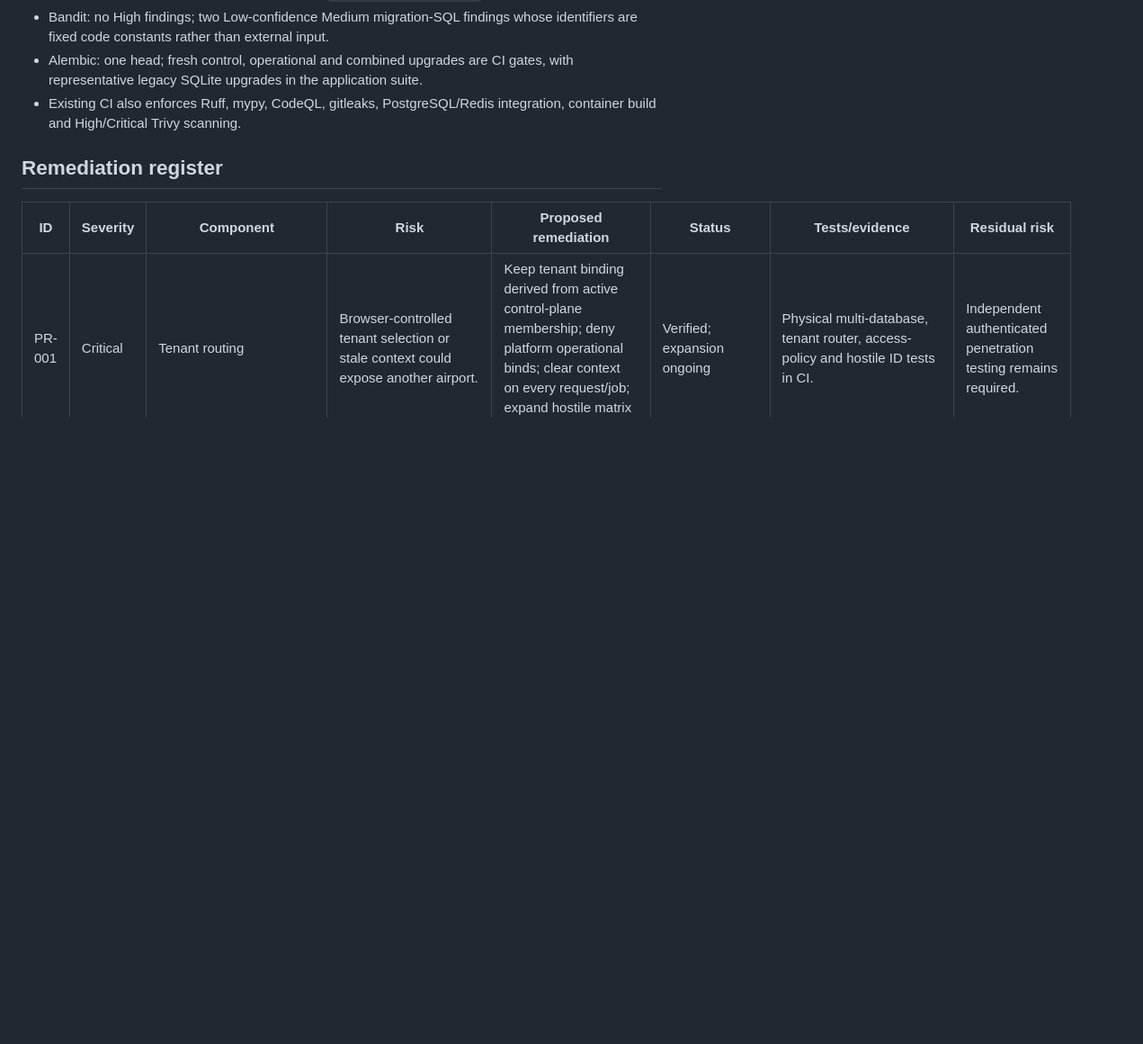
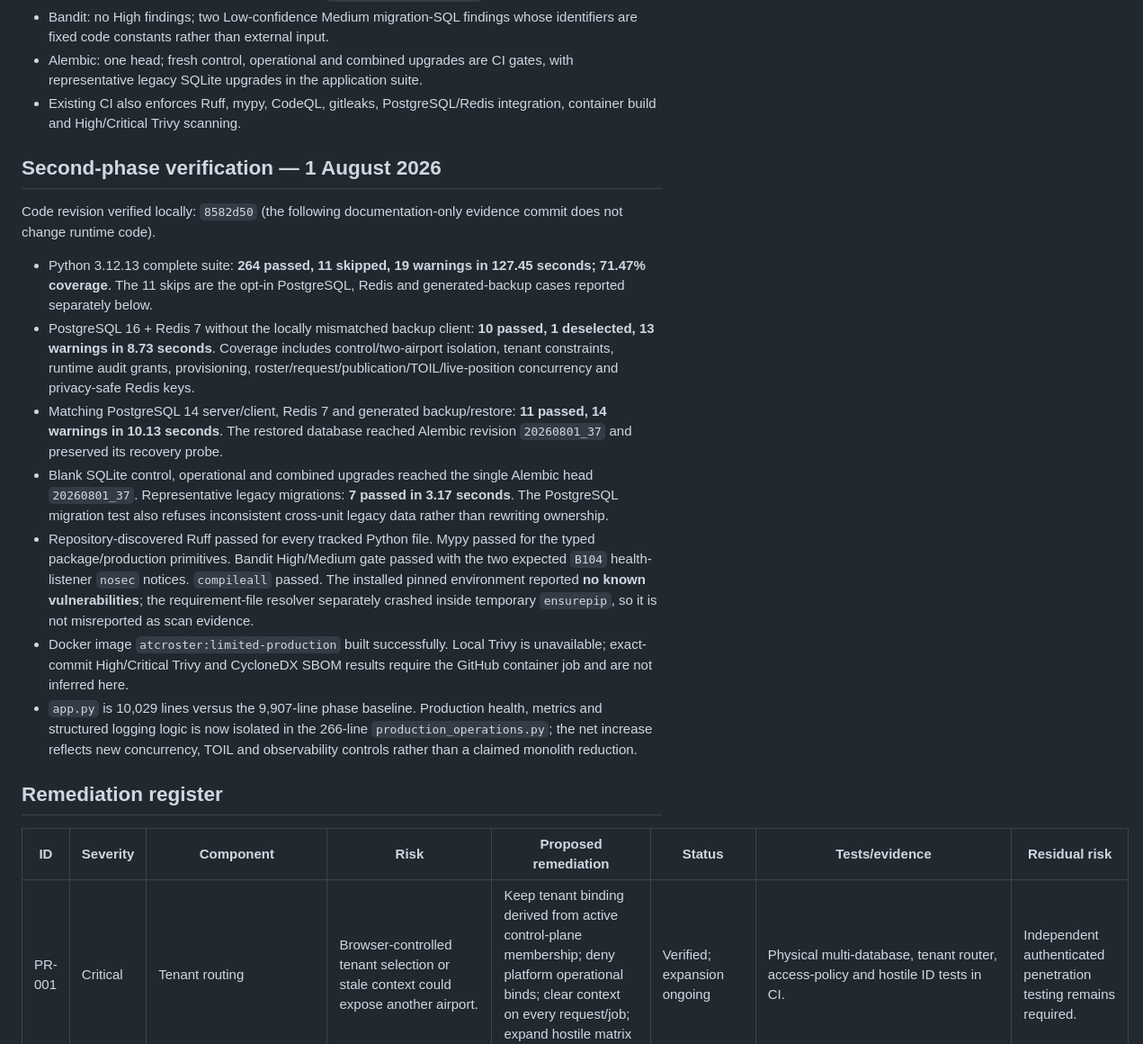
Before and after one commit to ian8500/ATCRoster, a Markdown page: docs/production-readiness/remediation-plan.md, the part around one of its changes. Shown at 90% size. GitHub-like rendering; blank space fills up the shorter version.

Commit message:
Record limited-production readiness evidence

```diff
--- a/docs/production-readiness/remediation-plan.md
+++ b/docs/production-readiness/remediation-plan.md
@@ -49,6 +49,41 @@ Baseline revision: `35d3c54b90faef25c5564b0f6a38f6a3765c23a3`
 - Existing CI also enforces Ruff, mypy, CodeQL, gitleaks, PostgreSQL/Redis
   integration, container build and High/Critical Trivy scanning.
 
+## Second-phase verification — 1 August 2026
+
+Code revision verified locally: `8582d50` (the following documentation-only
+evidence commit does not change runtime code).
+
+- Python 3.12.13 complete suite: **264 passed, 11 skipped, 19 warnings in
+  127.45 seconds; 71.47% coverage**. The 11 skips are the opt-in PostgreSQL,
+  Redis and generated-backup cases reported separately below.
+- PostgreSQL 16 + Redis 7 without the locally mismatched backup client:
+  **10 passed, 1 deselected, 13 warnings in 8.73 seconds**. Coverage includes
+  control/two-airport isolation, tenant constraints, runtime audit grants,
+  provisioning, roster/request/publication/TOIL/live-position concurrency and
+  privacy-safe Redis keys.
+- Matching PostgreSQL 14 server/client, Redis 7 and generated backup/restore:
+  **11 passed, 14 warnings in 10.13 seconds**. The restored database reached
+  Alembic revision `20260801_37` and preserved its recovery probe.
+- Blank SQLite control, operational and combined upgrades reached the single
+  Alembic head `20260801_37`. Representative legacy migrations: **7 passed in
+  3.17 seconds**. The PostgreSQL migration test also refuses inconsistent
+  cross-unit legacy data rather than rewriting ownership.
+- Repository-discovered Ruff passed for every tracked Python file. Mypy passed
+  for the typed package/production primitives. Bandit High/Medium gate passed
+  with the two expected `B104` health-listener `nosec` notices. `compileall`
+  passed. The installed pinned environment reported **no known
+  vulnerabilities**; the requirement-file resolver separately crashed inside
+  temporary `ensurepip`, so it is not misreported as scan evidence.
+- Docker image `atcroster:limited-production` built successfully. Local Trivy
+  is unavailable; exact-commit High/Critical Trivy and CycloneDX SBOM results
+  require the GitHub container job and are not inferred here.
+- `app.py` is 10,029 lines versus the 9,907-line phase baseline. Production
+  health, metrics and structured logging logic is now isolated in the
+  266-line `production_operations.py`; the net increase reflects new
+  concurrency, TOIL and observability controls rather than a claimed monolith
+  reduction.
+
 ## Remediation register
 
 | ID | Severity | Component | Risk | Proposed remediation | Status | Tests/evidence | Residual risk |
```
Also changed, not shown: other parts of docs/production-readiness/remediation-plan.md (+15 -13 lines).
